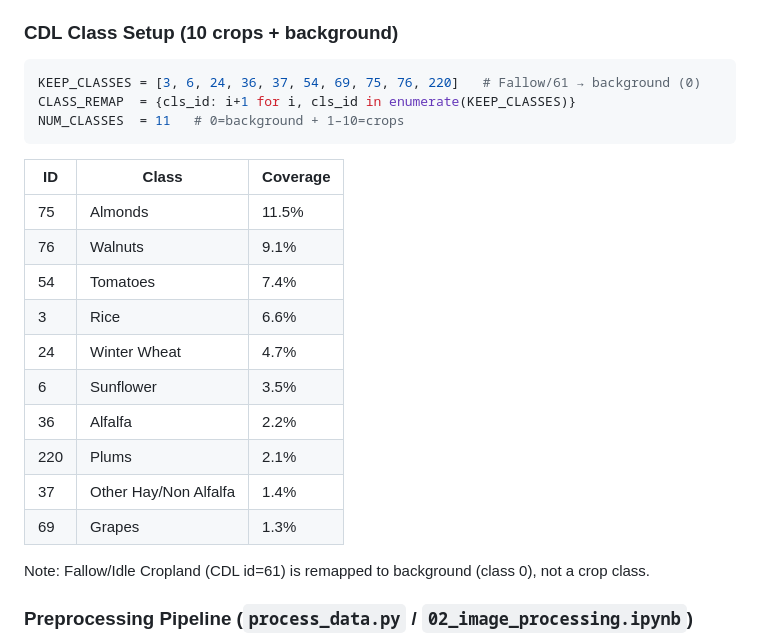
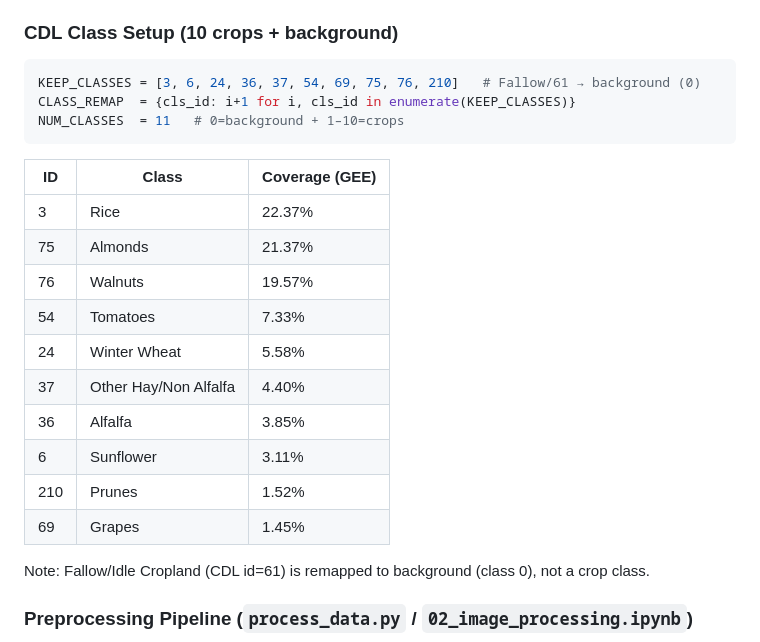
Before and after one commit to dikaizm/research-crop-mapping-geoai, a Markdown page: CLAUDE.md, the part around one of its changes. Rendered like a GitHub page.

Commit message:
fix: Update virtual environment path and correct crop class coverage values in CLAUDE.md

````diff
--- a/CLAUDE.md
+++ b/CLAUDE.md
@@ -110,23 +110,23 @@ research-crop-mapping-geoai/
 
 ### CDL Class Setup (10 crops + background)
 ```python
-KEEP_CLASSES = [3, 6, 24, 36, 37, 54, 69, 75, 76, 220]   # Fallow/61 → background (0)
+KEEP_CLASSES = [3, 6, 24, 36, 37, 54, 69, 75, 76, 210]   # Fallow/61 → background (0)
 CLASS_REMAP  = {cls_id: i+1 for i, cls_id in enumerate(KEEP_CLASSES)}
 NUM_CLASSES  = 11   # 0=background + 1–10=crops
 ```
 
-| ID | Class | Coverage |
+| ID | Class | Coverage (GEE) |
 |---|---|---|
-| 75 | Almonds | 11.5% |
-| 76 | Walnuts | 9.1% |
-| 54 | Tomatoes | 7.4% |
-| 3 | Rice | 6.6% |
-| 24 | Winter Wheat | 4.7% |
-| 6 | Sunflower | 3.5% |
-| 36 | Alfalfa | 2.2% |
-| 220 | Plums | 2.1% |
-| 37 | Other Hay/Non Alfalfa | 1.4% |
-| 69 | Grapes | 1.3% |
+| 3 | Rice | 22.37% |
+| 75 | Almonds | 21.37% |
+| 76 | Walnuts | 19.57% |
+| 54 | Tomatoes | 7.33% |
+| 24 | Winter Wheat | 5.58% |
+| 37 | Other Hay/Non Alfalfa | 4.40% |
+| 36 | Alfalfa | 3.85% |
+| 6 | Sunflower | 3.11% |
+| 210 | Prunes | 1.52% |
+| 69 | Grapes | 1.45% |
 
 Note: Fallow/Idle Cropland (CDL id=61) is remapped to background (class 0), not a crop class.
 
````
Also changed, not shown: other parts of CLAUDE.md (+1 -1 lines).
